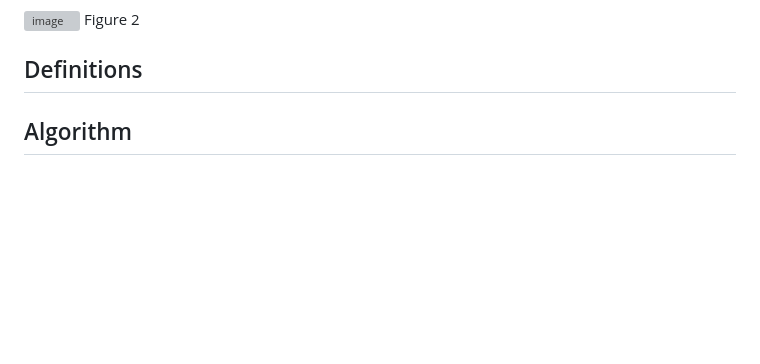
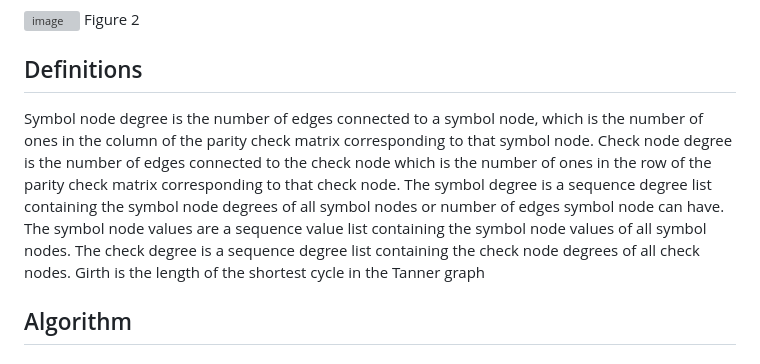
Before and after one commit to ordinarysoftware/LDPC_BIT_FLIPPING, a Markdown page: README.md, the part around the change. Drawn GitHub-style; blank space fills up the shorter version; grey boxes are pictures that could not be loaded.

```diff
--- a/README.md
+++ b/README.md
@@ -23,7 +23,7 @@ Figure 2
 
 
 ## Definitions
-
+Symbol node degree is the number of edges connected to a symbol node, which is the number of ones in the column of the parity check matrix corresponding to that symbol node. Check node degree is the number of edges connected to the check node which is the number of ones in the row of the parity check matrix corresponding to that check node. The symbol degree is a sequence degree list containing the symbol node degrees of all symbol nodes or number of edges symbol node can have. The symbol node values are a sequence value list containing the symbol node values of all symbol nodes. The check degree is a sequence degree list containing the check node degrees of all check nodes. Girth is the length of the shortest cycle in the Tanner graph
 
 ## Algorithm
 
```
